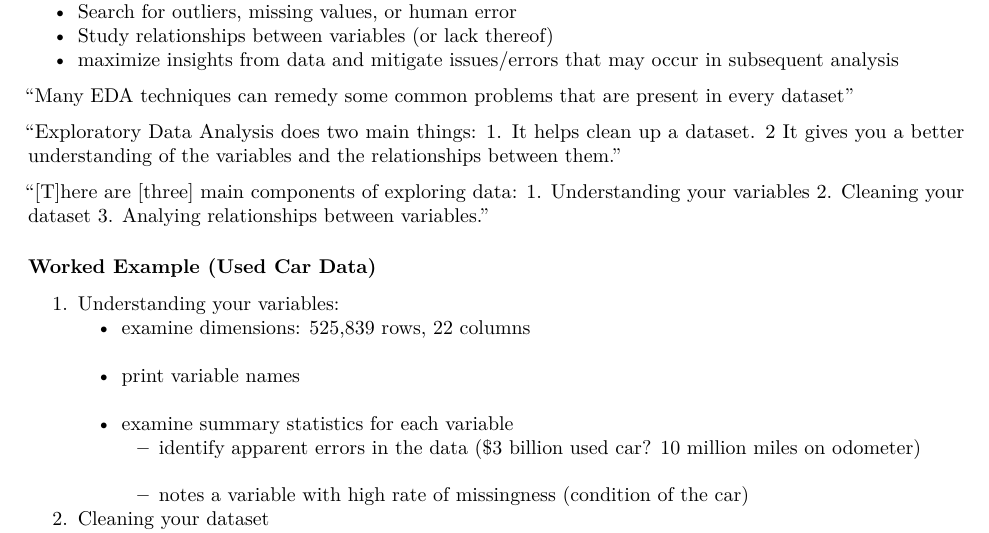
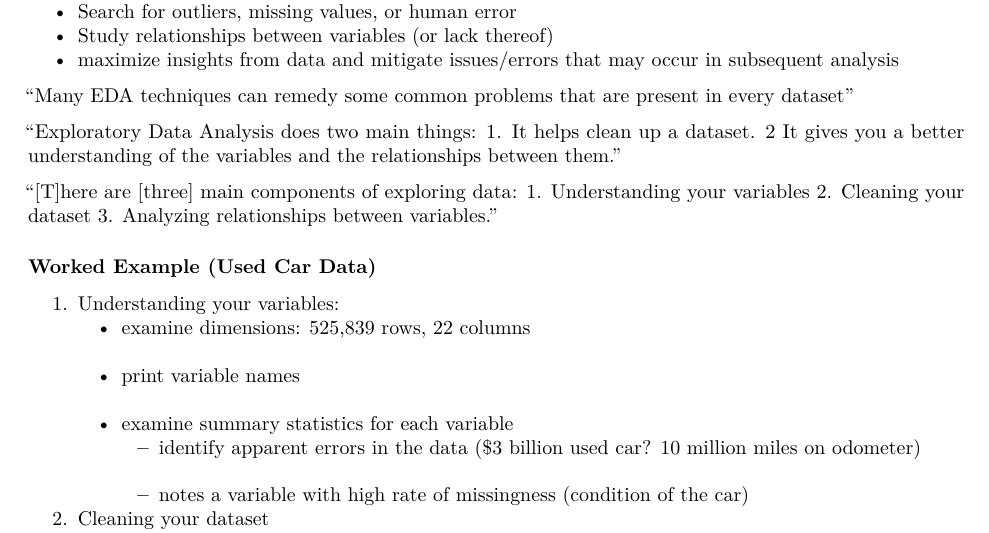
Before and after one commit to mdbeckman/USCOTS-2021-EDA, an R Markdown document (MB Notes.Rmd): part of page 2 of 3, cut so that both start at the same text. Rendered offline with R 4.5, knitr and Pandoc, then LaTeX, with nearby package versions.

Commit message:
update refs in MB notes

```diff
--- a/MB Notes.Rmd
+++ b/MB Notes.Rmd
@@ -57,7 +56,7 @@ Shan, T. (2020). An extensive step by step guide to exploratory data analysis.
 
 "Exploratory Data Analysis does two main things: 1. It helps clean up a dataset. 2 It gives you a better understanding of the variables and the relationships between them."
 
-"[T]here are [three] main components of exploring data: 1. Understanding your variables 2. Cleaning your dataset 3. Analying relationships between variables."
+"[T]here are [three] main components of exploring data: 1. Understanding your variables 2. Cleaning your dataset 3. Analyzing relationships between variables."
 
 
 ### Worked Example (Used Car Data)
```
Also changed, not shown: MB-Notes.pdf, MB Notes.Rmd (3 more changed lines).
